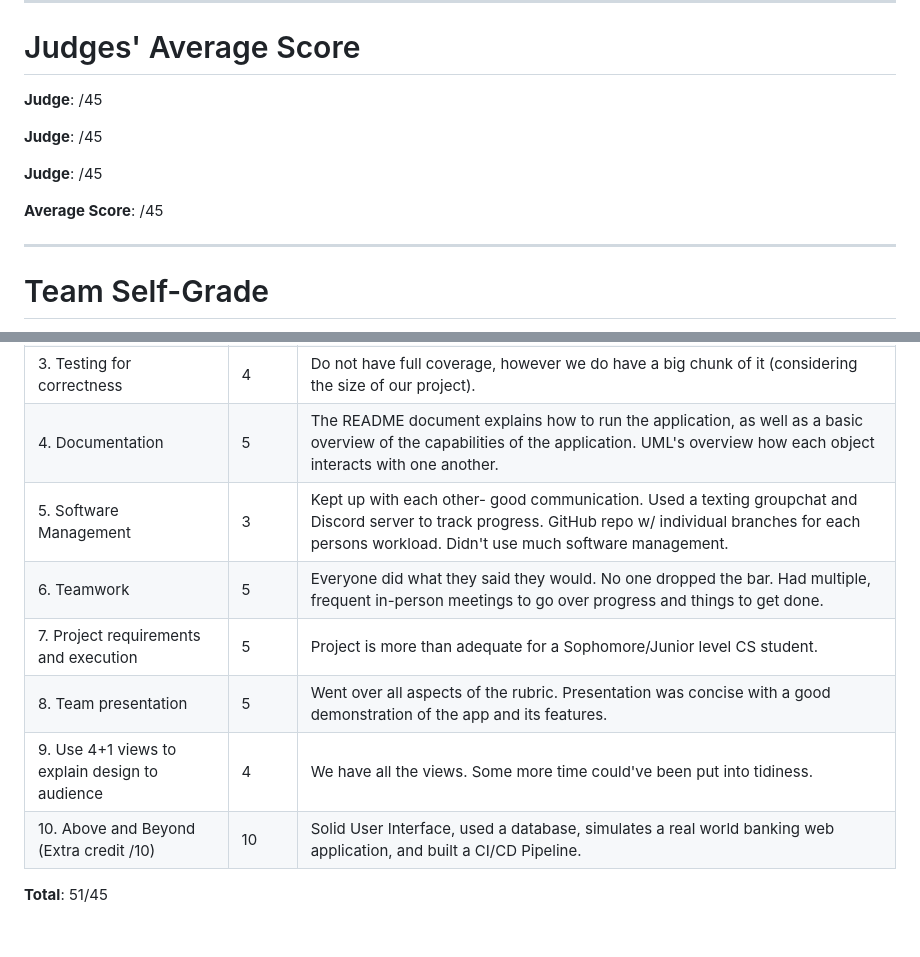
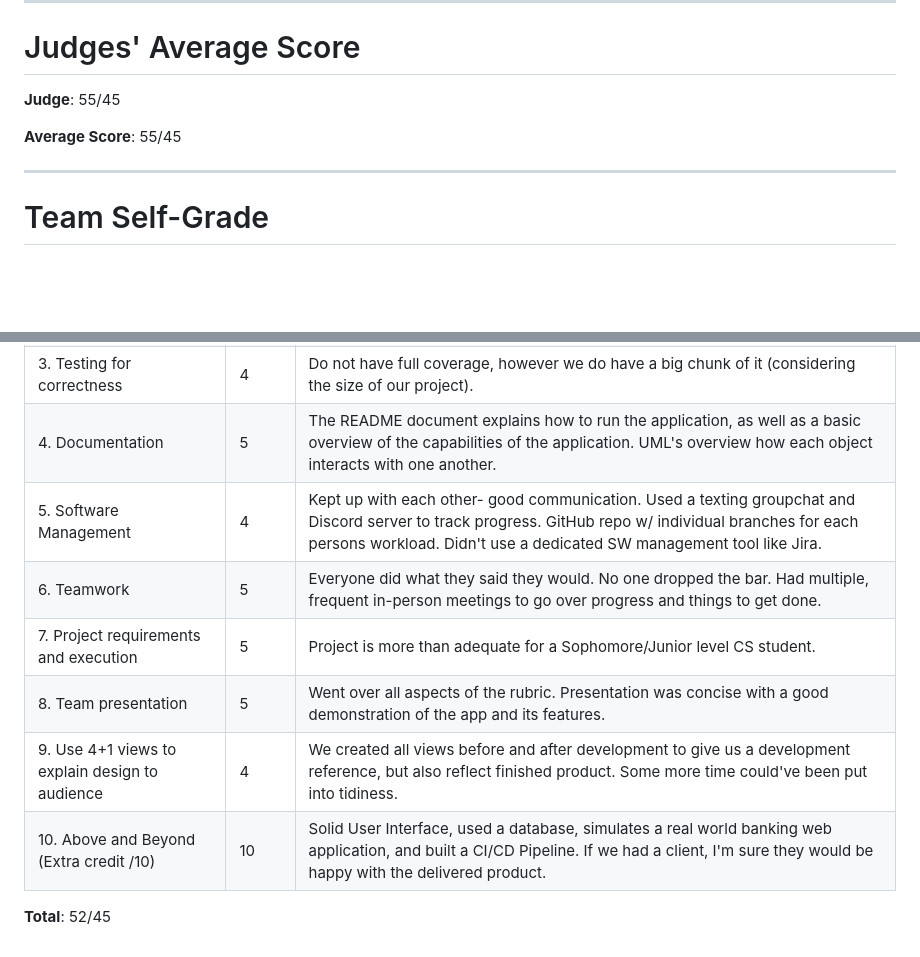
Before and after one commit to camcarthur/oop-final-fa24, a Markdown page: README.md, 2 parts joined by grey strips. Rendered like a GitHub page; blank space fills up the shorter version.

Commit message:
Add Judge Score

```diff
--- a/README.md
+++ b/README.md
@@ -66,13 +66,9 @@ make run-test
 
 # Judges' Average Score
 
-**Judge**: /45
+**Judge**: 55/45
 
-**Judge**: /45
-
-**Judge**: /45
-
-**Average Score**: /45
+**Average Score**: 55/45
 
 ---
 
@@ -86,11 +82,11 @@ Each requirement score is between 0-5 (0 - F, 1 - Needs improvement, 2 - Poor, 3
 | 2. Use of at least 3 Design Patterns | 5 | Used Singleton, Command, and Decorator Patterns. |
 | 3. Testing for correctness | 4 | Do not have full coverage, however we do have a big chunk of it (considering the size of our project). |
 | 4. Documentation | 5 | The README document explains how to run the application, as well as a basic overview of the capabilities of the application. UML's overview how each object interacts with one another. |
-| 5. Software Management | 3 | Kept up with each other- good communication. Used a texting groupchat and Discord server to track progress. GitHub repo w/ individual branches for each persons workload. Didn't use much software management. |
+| 5. Software Management | 4 | Kept up with each other- good communication. Used a texting groupchat and Discord server to track progress. GitHub repo w/ individual branches for each persons workload. Didn't use a dedicated SW management tool like Jira. |
 | 6. Teamwork | 5 | Everyone did what they said they would. No one dropped the bar. Had multiple, frequent in-person meetings to go over progress and things to get done. |
 | 7. Project requirements and execution | 5 | Project is more than adequate for a Sophomore/Junior level CS student. |
 | 8. Team presentation | 5 | Went over all aspects of the rubric. Presentation was concise with a good demonstration of the app and its features. |
-| 9. Use 4+1 views to explain design to audience | 4 | We have all the views. Some more time could've been put into tidiness. |
-| 10. Above and Beyond (Extra credit /10) | 10 | Solid User Interface, used a database, simulates a real world banking web application, and built a CI/CD Pipeline. |
+| 9. Use 4+1 views to explain design to audience | 4 | We created all views before and after development to give us a development reference, but also reflect finished product. Some more time could've been put into tidiness. |
+| 10. Above and Beyond (Extra credit /10) | 10 | Solid User Interface, used a database, simulates a real world banking web application, and built a CI/CD Pipeline. If we had a client, I'm sure they would be happy with the delivered product. |
 
-**Total**: 51/45
+**Total**: 52/45
```
